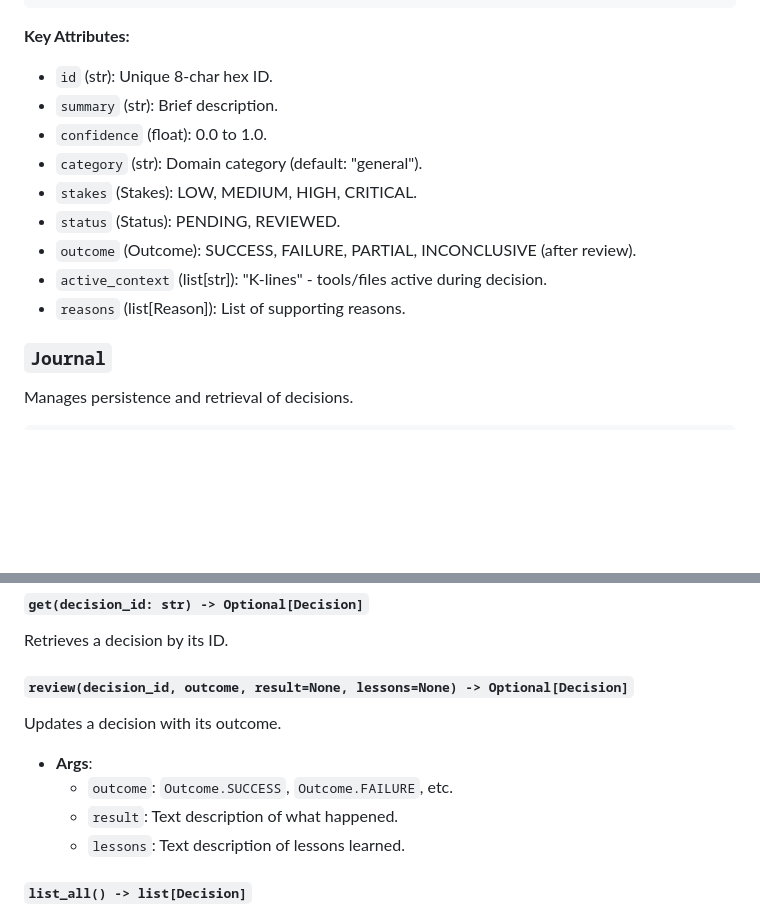
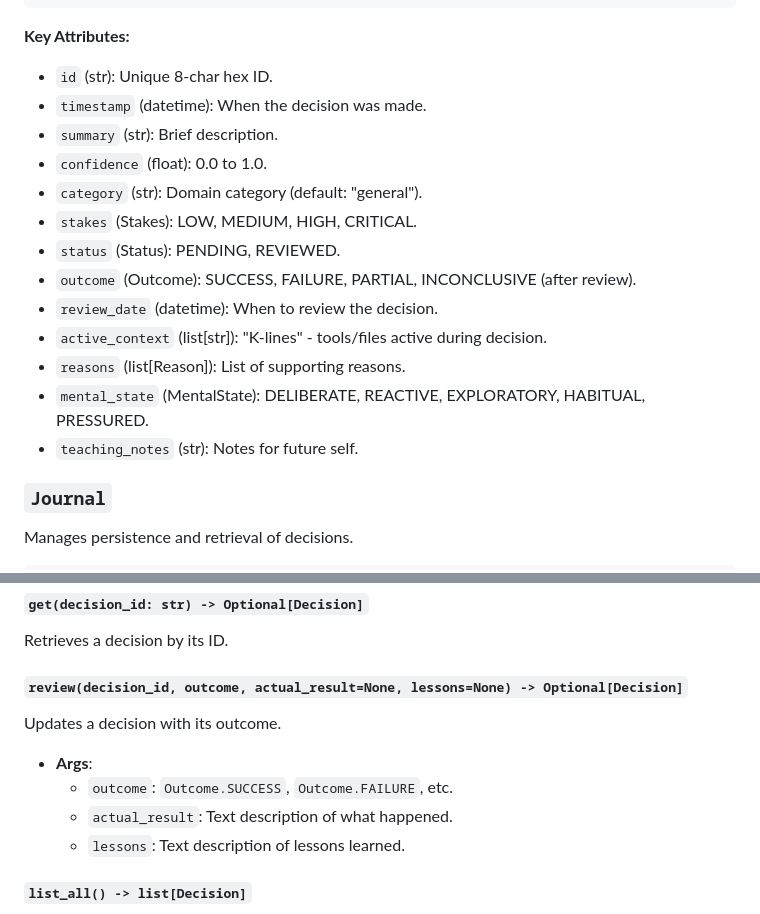
Before and after one commit to tfatykhov/agent-decisions, a Markdown page: docs/API.md, 2 parts joined by grey strips. Rendered like a GitHub page; blank space fills up the shorter version.

Commit message:
fix: address documentation review findings
P1 - API accuracy:
- Fix Journal.review() arg: result -> actual_result

P2 - Diagram accuracy:
- Remove incorrect Plots --> Stats dependency in Mermaid

P3 - Completeness:
- Add missing Decision attributes: timestamp, review_date, mental_state, teaching_notes

```diff
--- a/docs/API.md
+++ b/docs/API.md
@@ -51,14 +51,18 @@ decision = Decision(
 
 **Key Attributes:**
 - `id` (str): Unique 8-char hex ID.
+- `timestamp` (datetime): When the decision was made.
 - `summary` (str): Brief description.
 - `confidence` (float): 0.0 to 1.0.
 - `category` (str): Domain category (default: "general").
 - `stakes` (Stakes): LOW, MEDIUM, HIGH, CRITICAL.
 - `status` (Status): PENDING, REVIEWED.
 - `outcome` (Outcome): SUCCESS, FAILURE, PARTIAL, INCONCLUSIVE (after review).
+- `review_date` (datetime): When to review the decision.
 - `active_context` (list[str]): "K-lines" - tools/files active during decision.
 - `reasons` (list[Reason]): List of supporting reasons.
+- `mental_state` (MentalState): DELIBERATE, REACTIVE, EXPLORATORY, HABITUAL, PRESSURED.
+- `teaching_notes` (str): Notes for future self.
 
 ### `Journal`
 
@@ -80,11 +84,11 @@ Creates and saves a new decision.
 #### `get(decision_id: str) -> Optional[Decision]`
 Retrieves a decision by its ID.
 
-#### `review(decision_id, outcome, result=None, lessons=None) -> Optional[Decision]`
+#### `review(decision_id, outcome, actual_result=None, lessons=None) -> Optional[Decision]`
 Updates a decision with its outcome.
 - **Args**:
   - `outcome`: `Outcome.SUCCESS`, `Outcome.FAILURE`, etc.
-  - `result`: Text description of what happened.
+  - `actual_result`: Text description of what happened.
   - `lessons`: Text description of lessons learned.
 
 #### `list_all() -> list[Decision]`
```
Also changed, not shown: docs/ARCHITECTURE.md (+0 -1 lines).
